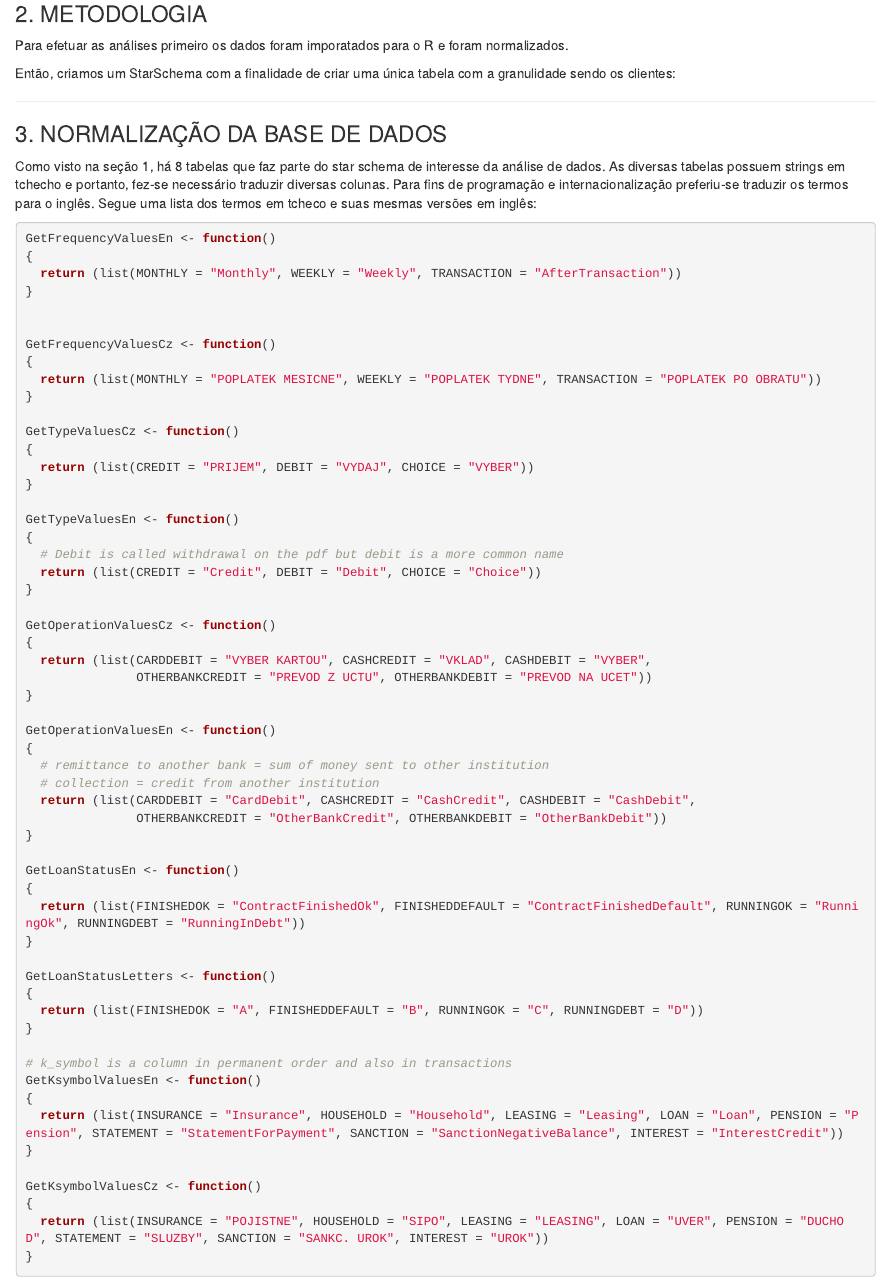
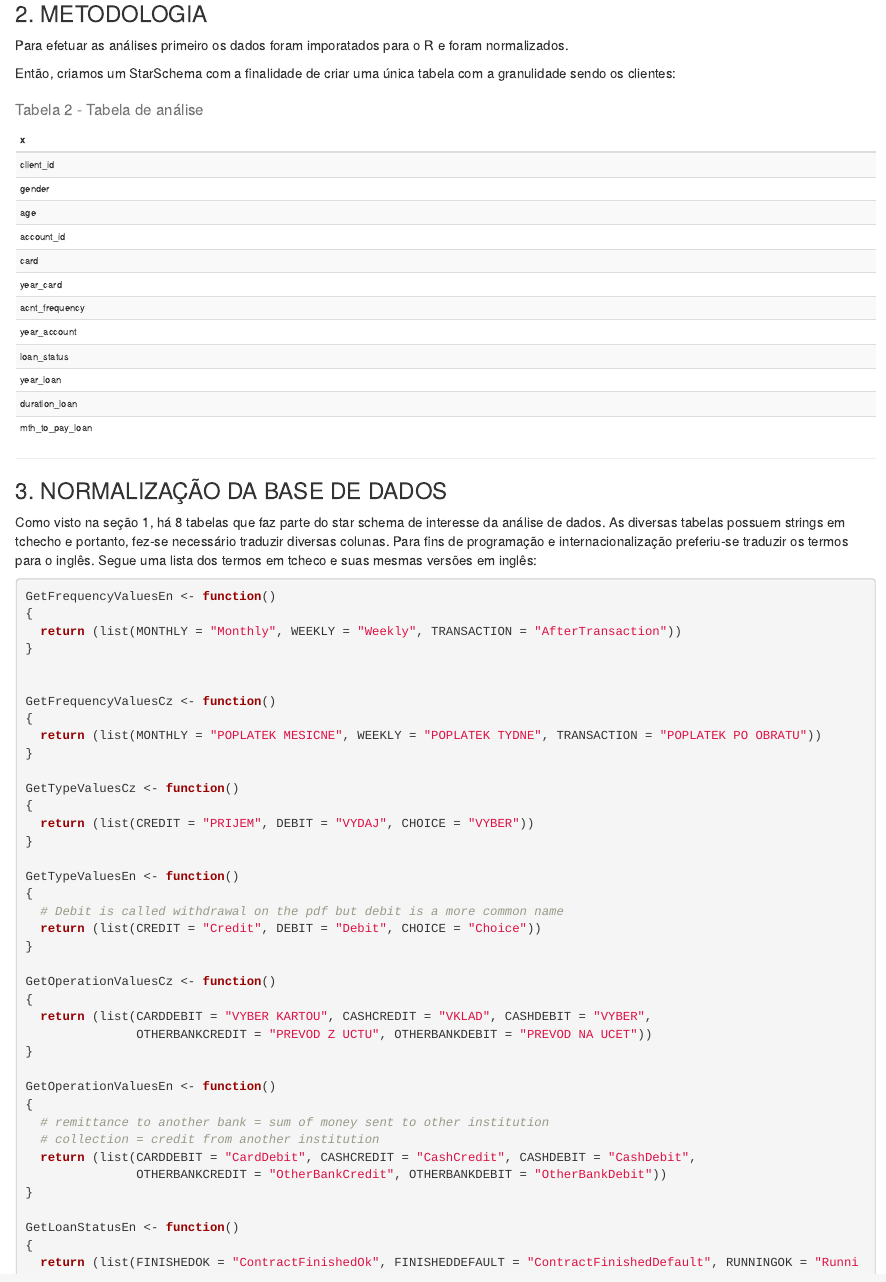
Before and after one commit to r3dlex/teachalot, an R Markdown document (Learning/Fgv/AnaliseDeDadosComR/CzechBank/Src/Czech.Rmd): the page in a window 1100 px wide, from 780 px down. Rendered offline with R 4.5, knitr and Pandoc, with nearby package versions.

Commit message:
[fgv-ar] Restores commented table

```diff
--- a/Learning/Fgv/AnaliseDeDadosComR/CzechBank/Src/Czech.Rmd
+++ b/Learning/Fgv/AnaliseDeDadosComR/CzechBank/Src/Czech.Rmd
@@ -70,3 +70,13 @@ Então, criamos um StarSchema com a finalidade de criar uma única tabela com a
 TABELAS <- c("client_id", "gender", "age", "account_id", "card" ,"year_card",
               "acnt_frequency", "year_account", "loan_status", "year_loan", "duration_loan", "mth_to_pay_loan")
 
+kable(
+    TABELAS,
+    format = "html",
+    align="l",
+    caption = "Tabela 2 - Tabela de análise"
+    ) %>%
+      kable_styling(
+          bootstrap_options = c("striped","hover","condensed"),
+          font_size = 10
+      )
```
Also changed, not shown: Learning/Fgv/AnaliseDeDadosComR/CzechBank/Src/Czech.Rmd (10 more changed lines).
